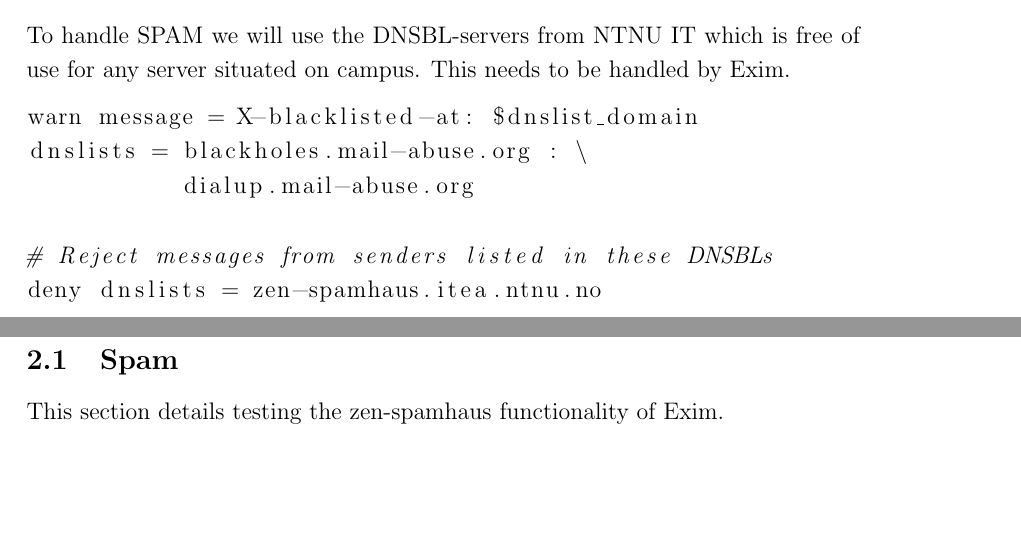
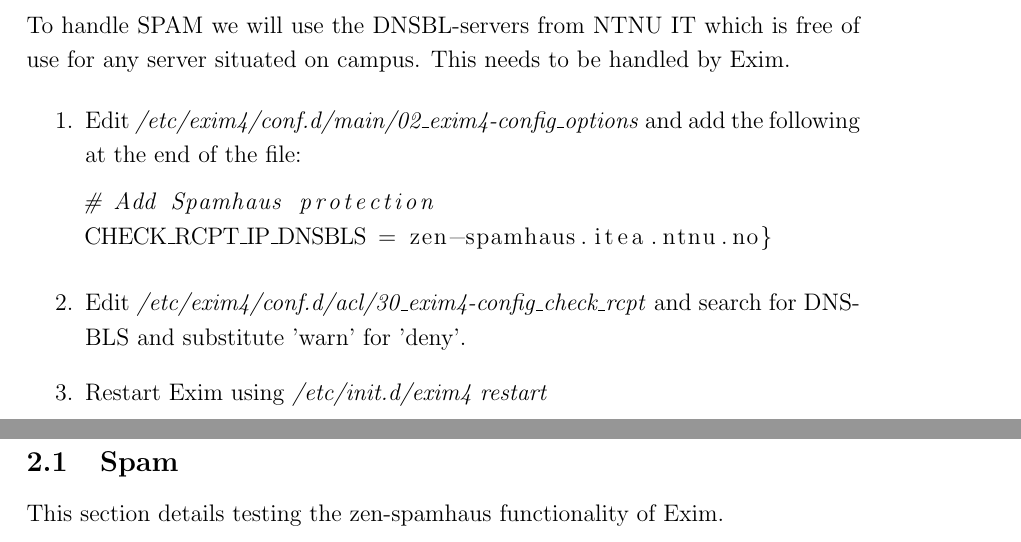
Before and after one commit to aspic/TDT4285-PEDIT, a LaTeX document (docs/implementation/implementation.tex, which reads docs/implementation/installation_process.tex): two parts of pages 6 and 7 of 8, joined at a grey line, cut so that both start at the same text, the shorter picture padded with empty space. Compiled offline with pdfLaTeX.

Commit message:
Updated installation of spamhaus

```diff
--- a/docs/implementation/installation_process.tex
+++ b/docs/implementation/installation_process.tex
@@ -85,11 +85,15 @@
 \subsubsection{Handling spam}
 To handle SPAM we will use the DNSBL-servers from NTNU IT which is free of use
 for any server situated on campus. This needs to be handled by Exim.
+
+\begin{enumerate}
+  \item Edit \emph{/etc/exim4/conf.d/main/02\_exim4-config\_options} and add the following at the end of the file:
 \begin{lstlisting}
-warn message = X-blacklisted-at: $dnslist_domain
-dnslists = blackholes.mail-abuse.org : \
-           dialup.mail-abuse.org
+# Add Spamhaus protection
+CHECK_RCPT_IP_DNSBLS = zen-spamhaus.itea.ntnu.no}
+\end{lstlisting}
 
-# Reject messages from senders listed in these DNSBLs
-deny dnslists = zen-spamhaus.itea.ntnu.no
-\end{lstlisting}
+\item Edit \emph{/etc/exim4/conf.d/acl/30\_exim4-config\_check\_rcpt} and search for DNSBLS and substitute 'warn' for 'deny'.
+
+\item Restart Exim using \emph{/etc/init.d/exim4 restart}
+\end{enumerate}
```
